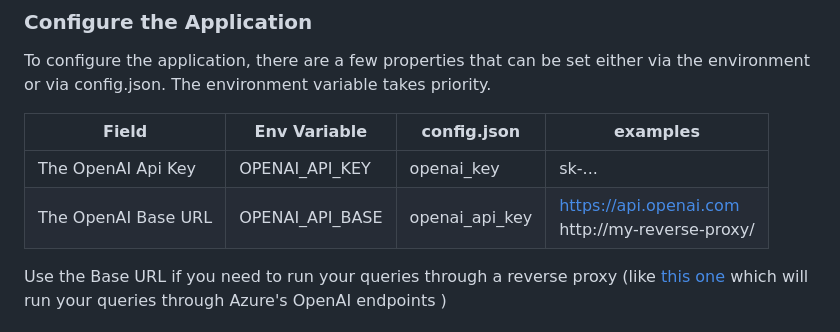
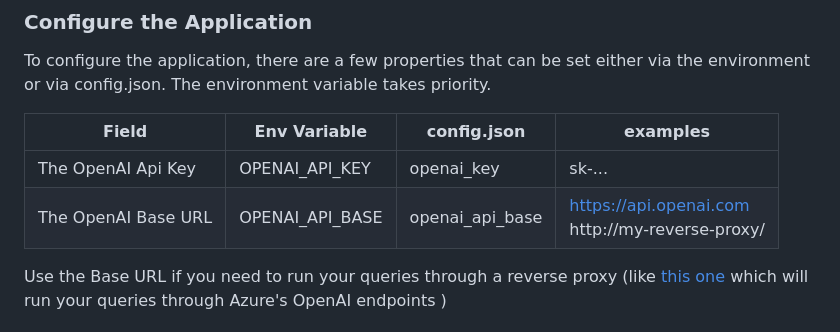
Before and after one commit to xtekky/chatgpt-clone, a Markdown page: README.md, the part around the change. Drawn GitHub-style.

Commit message:
Fix typo in README (`openai_api_key` -> `openai_api_base`)

```diff
--- a/README.md
+++ b/README.md
@@ -60,10 +60,10 @@ pip install -r requirements.txt
 ### Configure the Application
 To configure the application, there are a few properties that can be set either via the environment or via config.json.  The environment variable takes priority.
 
-| Field               | Env Variable    | config.json    | examples                                           |
-|---------------------|-----------------|----------------|----------------------------------------------------|
-| The OpenAI Api Key  | OPENAI_API_KEY  | openai_key     | sk-...
-| The OpenAI Base URL | OPENAI_API_BASE | openai_api_key | https://api.openai.com <br> http://my-reverse-proxy/
+| Field               | Env Variable    | config.json     | examples                                           |
+|---------------------|-----------------|-----------------|----------------------------------------------------|
+| The OpenAI Api Key  | OPENAI_API_KEY  | openai_key      | sk-...
+| The OpenAI Base URL | OPENAI_API_BASE | openai_api_base | https://api.openai.com <br> http://my-reverse-proxy/
 
 Use the Base URL if you need to run your queries through a reverse proxy (like [this one](https://github.com/stulzq/azure-openai-proxy) which will run your queries through Azure's OpenAI endpoints )
 
```
